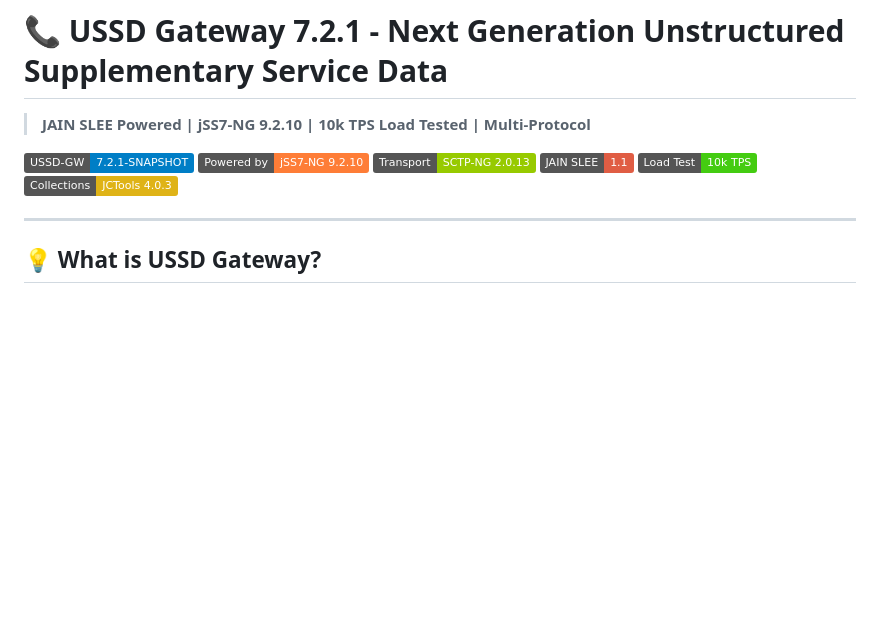
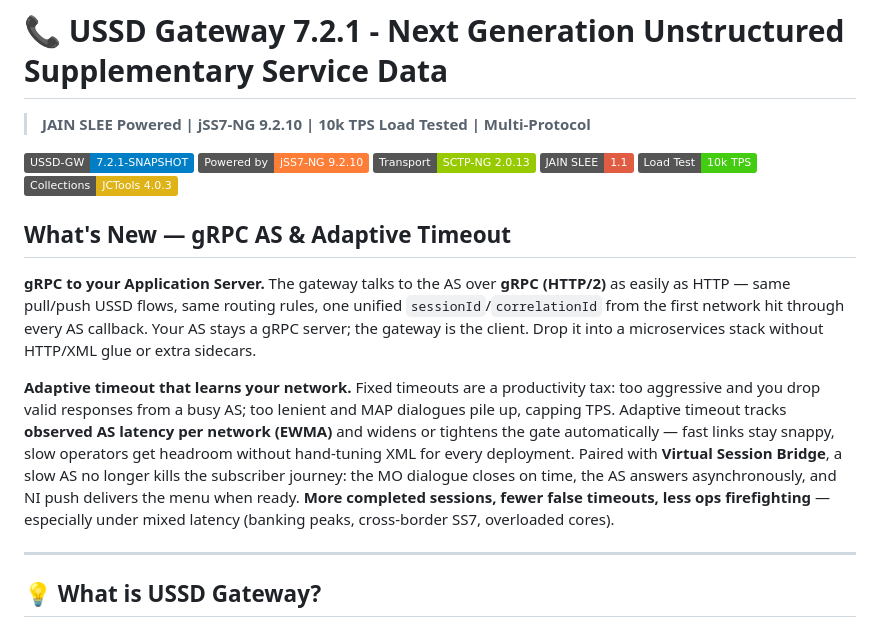
Before and after one commit to nhanth87/ussdgw, a Markdown page: README.md, the part around the change. Rendered like a GitHub page; badges without logos; blank space fills up the shorter version.

Commit message:
docs: highlight gRPC AS integration and adaptive timeout in README
Add opening section covering gRPC gateway-to-AS connectivity and EWMA-based
adaptive timeout with Virtual Session Bridge productivity benefits.

```diff
--- a/README.md
+++ b/README.md
@@ -8,6 +8,12 @@
 [![JAIN-SLEE](https://img.shields.io/badge/JAIN%20SLEE-1.1-red.svg)](https://jcp.org/en/jsr/detail?id=240)
 [![LoadTest](https://img.shields.io/badge/Load%20Test-10k%20TPS-brightgreen.svg)](#-10k-tps-load-test-suite)
 [![JCTools](https://img.shields.io/badge/Collections-JCTools%204.0.3-yellow.svg)](https://github.com/JCTools/JCTools)
+
+## What's New — gRPC AS & Adaptive Timeout
+
+**gRPC to your Application Server.** The gateway talks to the AS over **gRPC (HTTP/2)** as easily as HTTP — same pull/push USSD flows, same routing rules, one unified `sessionId`/`correlationId` from the first network hit through every AS callback. Your AS stays a gRPC server; the gateway is the client. Drop it into a microservices stack without HTTP/XML glue or extra sidecars.
+
+**Adaptive timeout that learns your network.** Fixed timeouts are a productivity tax: too aggressive and you drop valid responses from a busy AS; too lenient and MAP dialogues pile up, capping TPS. Adaptive timeout tracks **observed AS latency per network (EWMA)** and widens or tightens the gate automatically — fast links stay snappy, slow operators get headroom without hand-tuning XML for every deployment. Paired with **Virtual Session Bridge**, a slow AS no longer kills the subscriber journey: the MO dialogue closes on time, the AS answers asynchronously, and NI push delivers the menu when ready. **More completed sessions, fewer false timeouts, less ops firefighting** — especially under mixed latency (banking peaks, cross-border SS7, overloaded cores).
 
 ---
 
```
